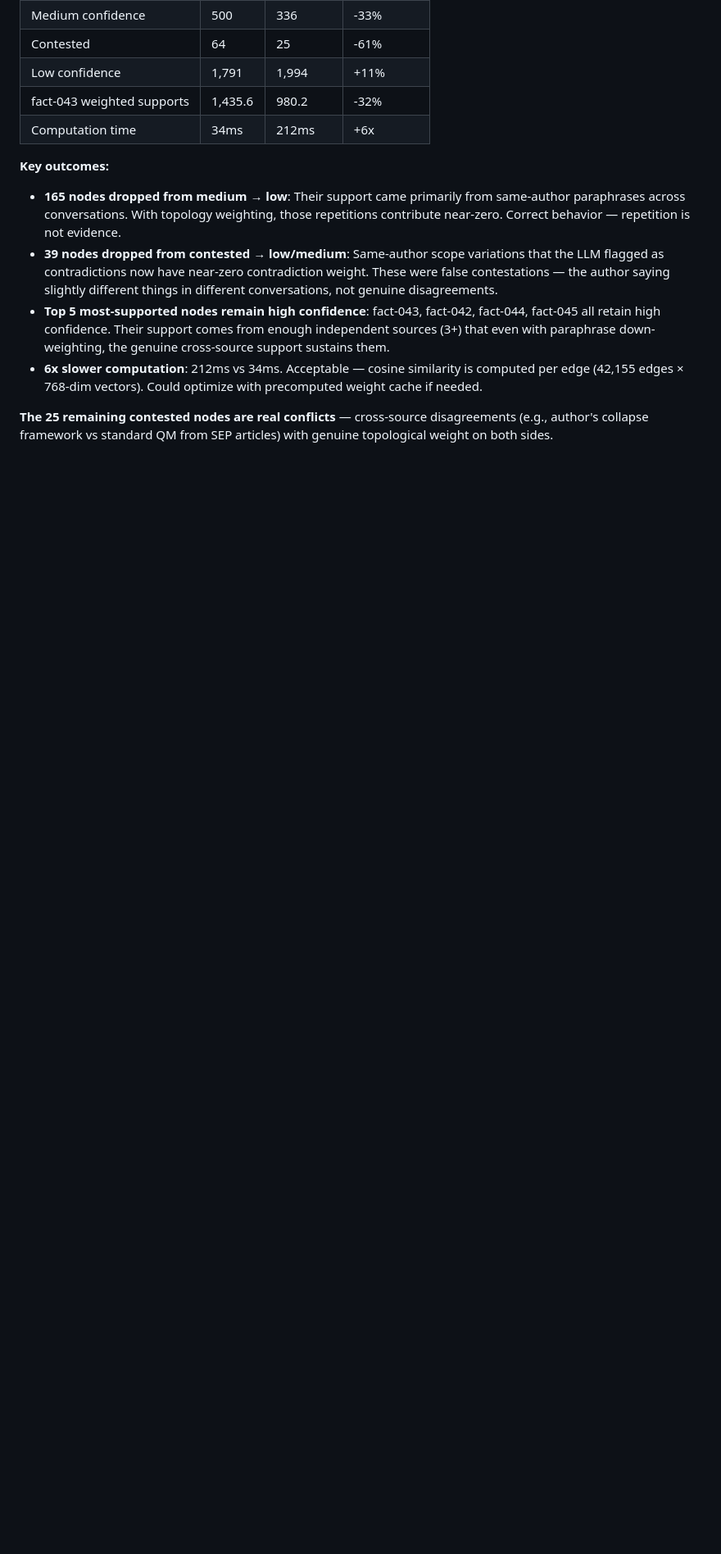
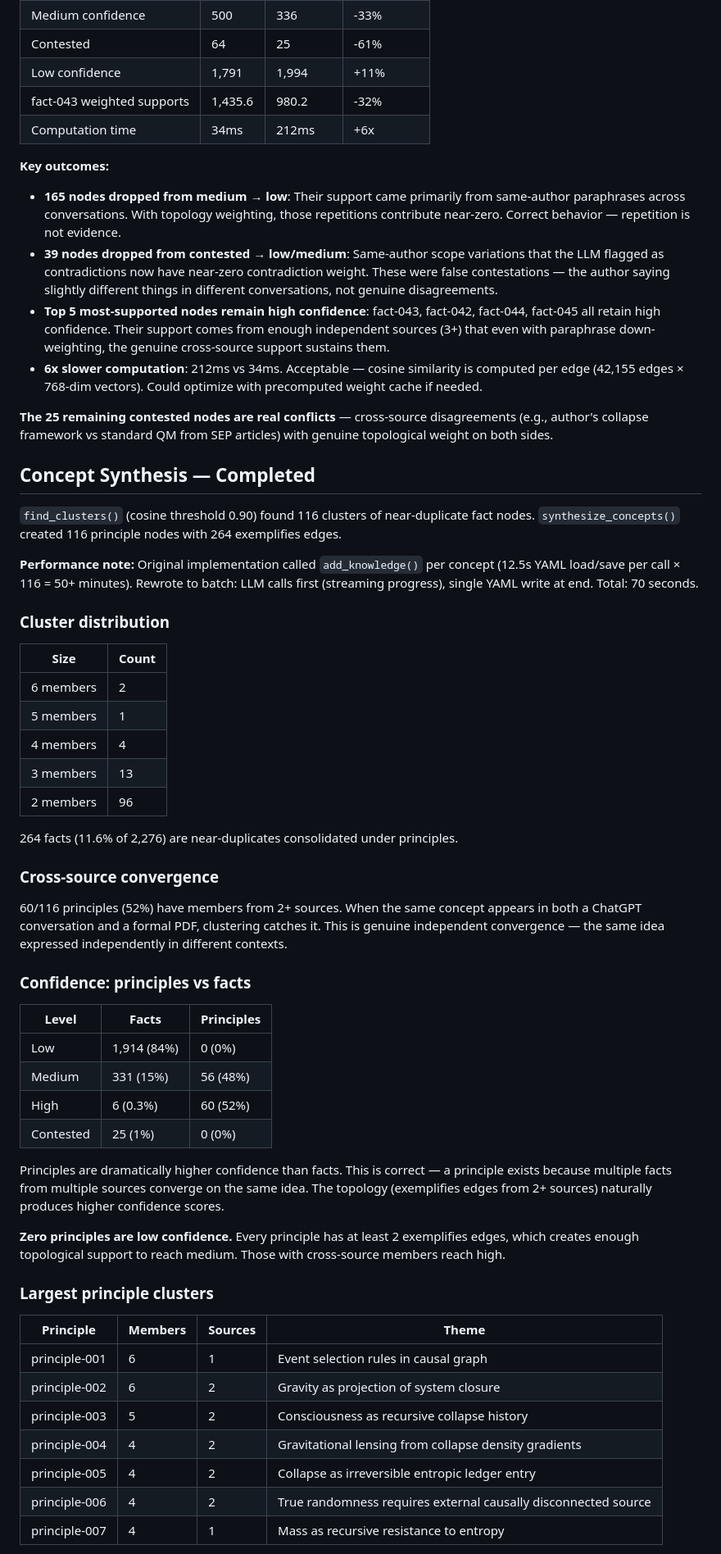
Before and after one commit to AlexZan/knowledge-network, a Markdown page: docs/research/v4-linking-findings.md, the part around one of its changes. Shown at 82% size. GitHub-like rendering; blank space fills up the shorter version.

Commit message:
Document clustering results: 116 principles, 52% cross-source
60/116 principles have members from 2+ sources. Principles are
52% high confidence vs 0.3% for facts. Batch write optimization
cut synthesis from 50min to 70s.

Co-Authored-By: Claude Opus 4.6 (1M context) <noreply@anthropic.com>

```diff
--- a/docs/research/v4-linking-findings.md
+++ b/docs/research/v4-linking-findings.md
@@ -120,3 +120,50 @@ Applied immediately after linking. Replaces binary edge weight (1.0 with reasoni
 
 **The 25 remaining contested nodes are real conflicts** — cross-source disagreements (e.g., author's collapse framework vs standard QM from SEP articles) with genuine topological weight on both sides.
 
+## Concept Synthesis — Completed
+
+`find_clusters()` (cosine threshold 0.90) found 116 clusters of near-duplicate fact nodes. `synthesize_concepts()` created 116 principle nodes with 264 exemplifies edges.
+
+**Performance note:** Original implementation called `add_knowledge()` per concept (12.5s YAML load/save per call × 116 = 50+ minutes). Rewrote to batch: LLM calls first (streaming progress), single YAML write at end. Total: 70 seconds.
+
+### Cluster distribution
+
+| Size | Count |
+|------|-------|
+| 6 members | 2 |
+| 5 members | 1 |
+| 4 members | 4 |
+| 3 members | 13 |
+| 2 members | 96 |
+
+264 facts (11.6% of 2,276) are near-duplicates consolidated under principles.
+
+### Cross-source convergence
+
+60/116 principles (52%) have members from 2+ sources. When the same concept appears in both a ChatGPT conversation and a formal PDF, clustering catches it. This is genuine independent convergence — the same idea expressed independently in different contexts.
+
+### Confidence: principles vs facts
+
+| Level | Facts | Principles |
+|-------|-------|------------|
+| Low | 1,914 (84%) | 0 (0%) |
+| Medium | 331 (15%) | 56 (48%) |
+| High | 6 (0.3%) | 60 (52%) |
+| Contested | 25 (1%) | 0 (0%) |
+
+Principles are dramatically higher confidence than facts. This is correct — a principle exists because multiple facts from multiple sources converge on the same idea. The topology (exemplifies edges from 2+ sources) naturally produces higher confidence scores.
+
+**Zero principles are low confidence.** Every principle has at least 2 exemplifies edges, which creates enough topological support to reach medium. Those with cross-source members reach high.
+
+### Largest principle clusters
+
+| Principle | Members | Sources | Theme |
+|-----------|---------|---------|-------|
+| principle-001 | 6 | 1 | Event selection rules in causal graph |
+| principle-002 | 6 | 2 | Gravity as projection of system closure |
+| principle-003 | 5 | 2 | Consciousness as recursive collapse history |
+| principle-004 | 4 | 2 | Gravitational lensing from collapse density gradients |
+| principle-005 | 4 | 2 | Collapse as irreversible entropic ledger entry |
+| principle-006 | 4 | 2 | True randomness requires external causally disconnected source |
+| principle-007 | 4 | 1 | Mass as recursive resistance to entropy |
+
```
Also changed, not shown: other parts of docs/research/v4-linking-findings.md (+23 -3 lines).
